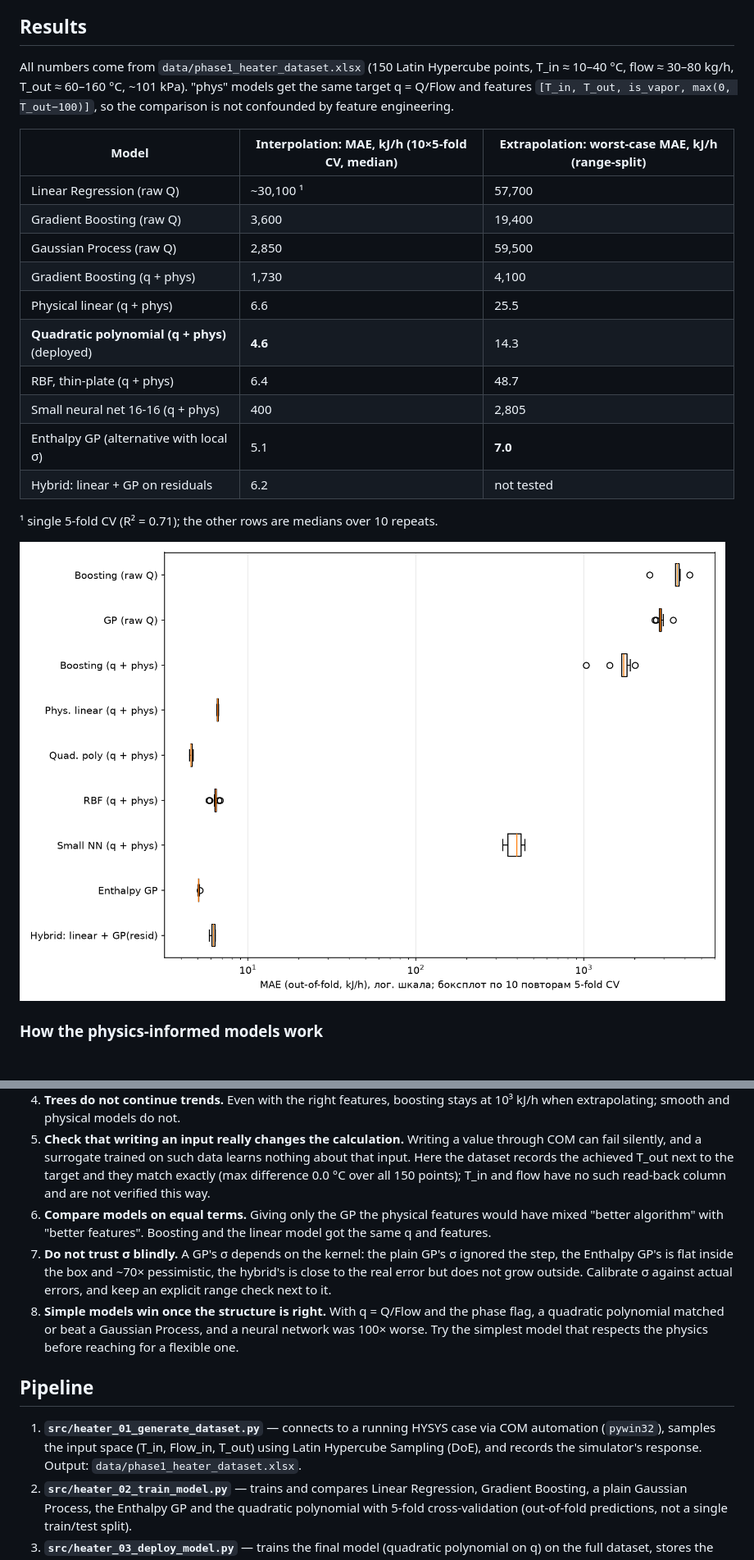
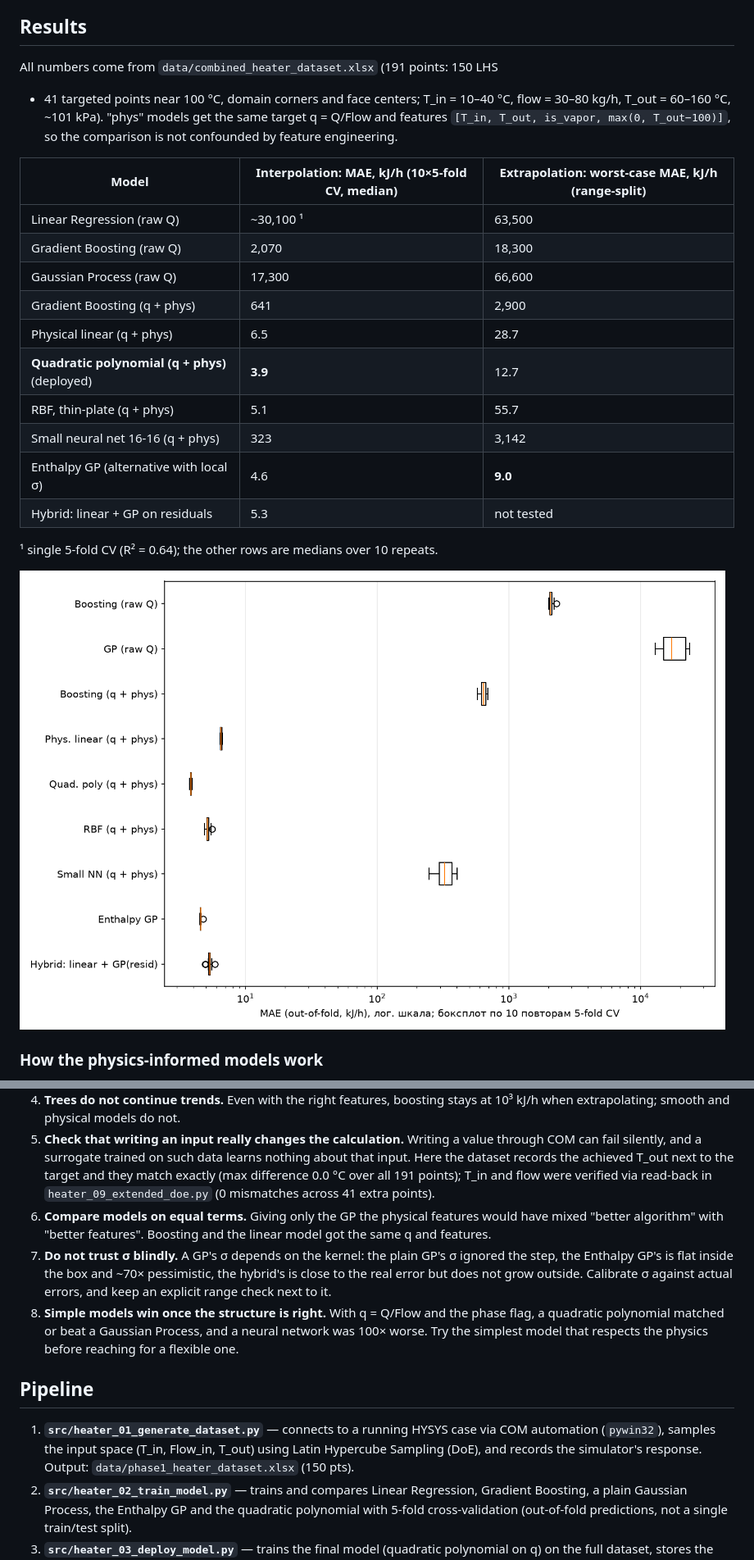
Before and after one commit to dmitrievian-cloud/surrogate_heater_model_hysys-python, a Markdown page: README.md, 2 parts joined by grey strips. Shown at 82% size. Drawn GitHub-style; pictures changed too: figures/model_comparison_boxplot.png.

```diff
--- a/README.md
+++ b/README.md
@@ -30,26 +30,27 @@ drives via COM automation. Inputs: T_in, Flow_in, T_out; output: heat duty Q.
 
 ## Results
 
-All numbers come from `data/phase1_heater_dataset.xlsx` (150 Latin Hypercube
-points, T_in ≈ 10–40 °C, flow ≈ 30–80 kg/h, T_out ≈ 60–160 °C, ~101 kPa).
+All numbers come from `data/combined_heater_dataset.xlsx` (191 points: 150 LHS
++ 41 targeted points near 100 °C, domain corners and face centers;
+T_in = 10–40 °C, flow = 30–80 kg/h, T_out = 60–160 °C, ~101 kPa).
 "phys" models get the same target q = Q/Flow and features
 `[T_in, T_out, is_vapor, max(0, T_out−100)]`, so the comparison is not
 confounded by feature engineering.
 
 | Model | Interpolation: MAE, kJ/h (10×5-fold CV, median) | Extrapolation: worst-case MAE, kJ/h (range-split) |
 |---|---|---|
-| Linear Regression (raw Q) | ~30,100 ¹ | 57,700 |
-| Gradient Boosting (raw Q) | 3,600 | 19,400 |
-| Gaussian Process (raw Q) | 2,850 | 59,500 |
-| Gradient Boosting (q + phys) | 1,730 | 4,100 |
-| Physical linear (q + phys) | 6.6 | 25.5 |
-| **Quadratic polynomial (q + phys)** (deployed) | **4.6** | 14.3 |
-| RBF, thin-plate (q + phys) | 6.4 | 48.7 |
-| Small neural net 16-16 (q + phys) | 400 | 2,805 |
-| Enthalpy GP (alternative with local σ) | 5.1 | **7.0** |
-| Hybrid: linear + GP on residuals | 6.2 | not tested |
+| Linear Regression (raw Q) | ~30,100 ¹ | 63,500 |
+| Gradient Boosting (raw Q) | 2,070 | 18,300 |
+| Gaussian Process (raw Q) | 17,300 | 66,600 |
+| Gradient Boosting (q + phys) | 641 | 2,900 |
+| Physical linear (q + phys) | 6.5 | 28.7 |
+| **Quadratic polynomial (q + phys)** (deployed) | **3.9** | 12.7 |
+| RBF, thin-plate (q + phys) | 5.1 | 55.7 |
+| Small neural net 16-16 (q + phys) | 323 | 3,142 |
+| Enthalpy GP (alternative with local σ) | 4.6 | **9.0** |
+| Hybrid: linear + GP on residuals | 5.3 | not tested |
 
-¹ single 5-fold CV (R² = 0.71); the other rows are medians over 10 repeats.
+¹ single 5-fold CV (R² = 0.64); the other rows are medians over 10 repeats.
 
 ![Model comparison](figures/model_comparison_boxplot.png)
 
@@ -161,8 +162,8 @@ training box.
    a value through COM can fail silently, and a surrogate trained on such
    data learns nothing about that input. Here the dataset records the achieved
    T_out next to the target and they match exactly (max difference 0.0 °C over
-   all 150 points); T_in and flow have no such read-back column and are not
-   verified this way.
+   all 191 points); T_in and flow were verified via read-back in
+   `heater_09_extended_doe.py` (0 mismatches across 41 extra points).
 6. **Compare models on equal terms.** Giving only the GP the physical features
    would have mixed "better algorithm" with "better features". Boosting and
    the linear model got the same q and features.
@@ -181,7 +182,7 @@ training box.
 1. **`src/heater_01_generate_dataset.py`** — connects to a running HYSYS
    case via COM automation (`pywin32`), samples the input space (T_in,
    Flow_in, T_out) using Latin Hypercube Sampling (DoE), and records the
-   simulator's response. Output: `data/phase1_heater_dataset.xlsx`.
+   simulator's response. Output: `data/phase1_heater_dataset.xlsx` (150 pts).
 2. **`src/heater_02_train_model.py`** — trains and compares Linear Regression,
    Gradient Boosting, a plain Gaussian Process, the Enthalpy GP and the
    quadratic polynomial with 5-fold cross-validation (out-of-fold predictions, not a single train/test split).
```
Also changed, not shown: other parts of README.md (+30 -26 lines), figures/extrapolation_test.png, figures/sensitivity_Q_vs_Tout.png, figures/uncertainty_band.png, 8 other files.
